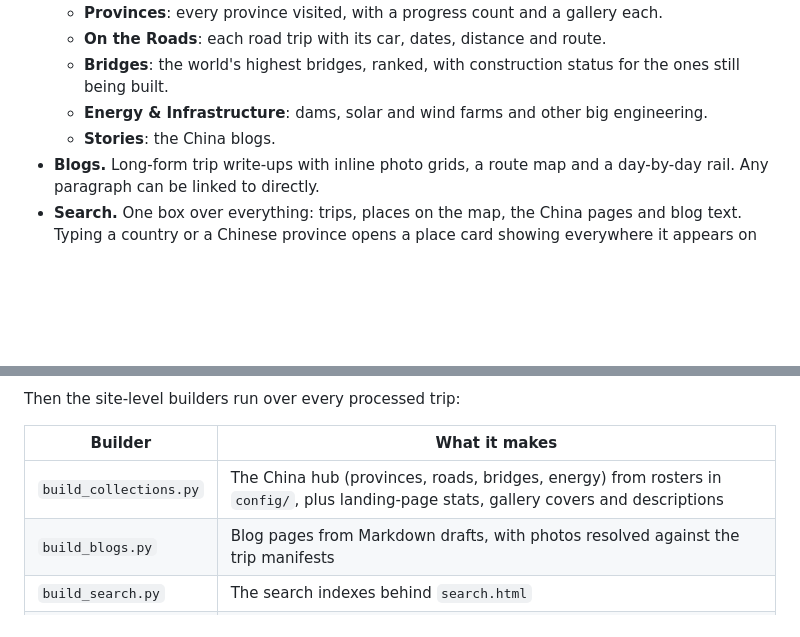
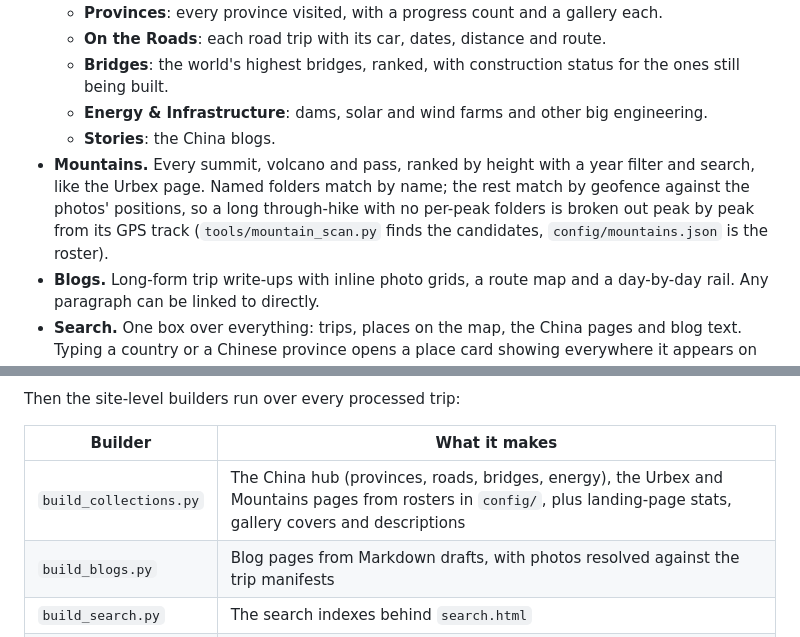
Before and after one commit to ryanmcl0/geotag-photos, a Markdown page: README.md, 2 parts joined by grey strips. GitHub-like rendering; blank space fills up the shorter version.

Commit message:
README: document the Mountains page
Co-Authored-By: Claude Opus 5.5 <noreply@anthropic.com>

```diff
--- a/README.md
+++ b/README.md
@@ -18,6 +18,7 @@ The whole thing runs on **Cloudflare Pages + R2 for free**: a static site plus c
   - **Bridges**: the world's highest bridges, ranked, with construction status for the ones still being built.
   - **Energy & Infrastructure**: dams, solar and wind farms and other big engineering.
   - **Stories**: the China blogs.
+- **Mountains.** Every summit, volcano and pass, ranked by height with a year filter and search, like the Urbex page. Named folders match by name; the rest match by geofence against the photos' positions, so a long through-hike with no per-peak folders is broken out peak by peak from its GPS track (`tools/mountain_scan.py` finds the candidates, `config/mountains.json` is the roster).
 - **Blogs.** Long-form trip write-ups with inline photo grids, a route map and a day-by-day rail. Any paragraph can be linked to directly.
 - **Search.** One box over everything: trips, places on the map, the China pages and blog text. Typing a country or a Chinese province opens a place card showing everywhere it appears on the site. It tolerates typos, and `/` opens it from any page.
 
@@ -44,7 +45,7 @@ Then the site-level builders run over every processed trip:
 
 | Builder | What it makes |
 |---|---|
-| `build_collections.py` | The China hub (provinces, roads, bridges, energy) from rosters in `config/`, plus landing-page stats, gallery covers and descriptions |
+| `build_collections.py` | The China hub (provinces, roads, bridges, energy), the Urbex and Mountains pages from rosters in `config/`, plus landing-page stats, gallery covers and descriptions |
 | `build_blogs.py` | Blog pages from Markdown drafts, with photos resolved against the trip manifests |
 | `build_search.py` | The search indexes behind `search.html` |
 | `placeholder_trips.py` | "Photos pending" pins for trips that are planned or not yet edited |
```
